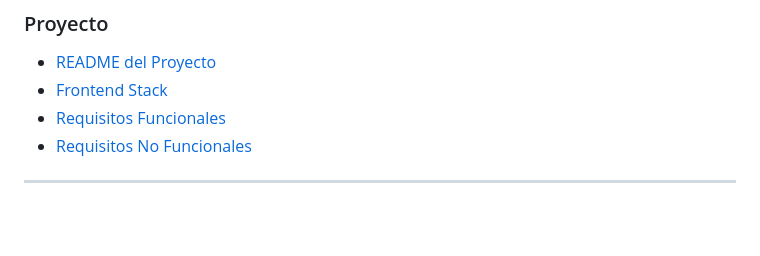
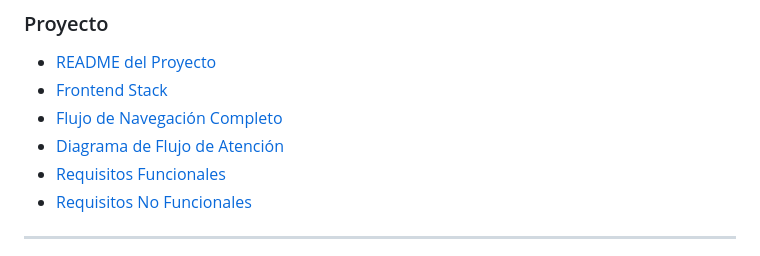
Before and after one commit to EdgarGmz/ElectronicHealthRecord, a Markdown page: documents/design/INDEX.md, the part around the change. Drawn GitHub-style; blank space fills up the shorter version.

```diff
--- a/documents/design/INDEX.md
+++ b/documents/design/INDEX.md
@@ -366,6 +366,8 @@ Especificaciones de 44 pantallas principales:
 ### Proyecto
 - [README del Proyecto](../../README.md)
 - [Frontend Stack](../../ut-care/README.md)
+- [Flujo de Navegación Completo](../Flujo-Navegacion-Completo.md)
+- [Diagrama de Flujo de Atención](../Diagrama-Flujo-Atencion.md)
 - [Requisitos Funcionales](../Req-Funcionales.md)
 - [Requisitos No Funcionales](../Req-NoFuncionales.md)
 
```
Also changed, not shown: README.md (+1 -0 lines).
